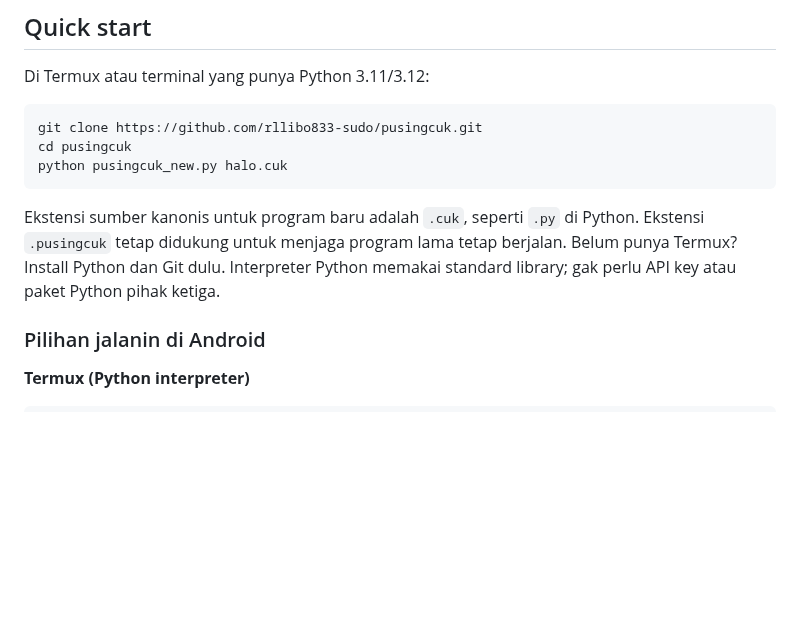
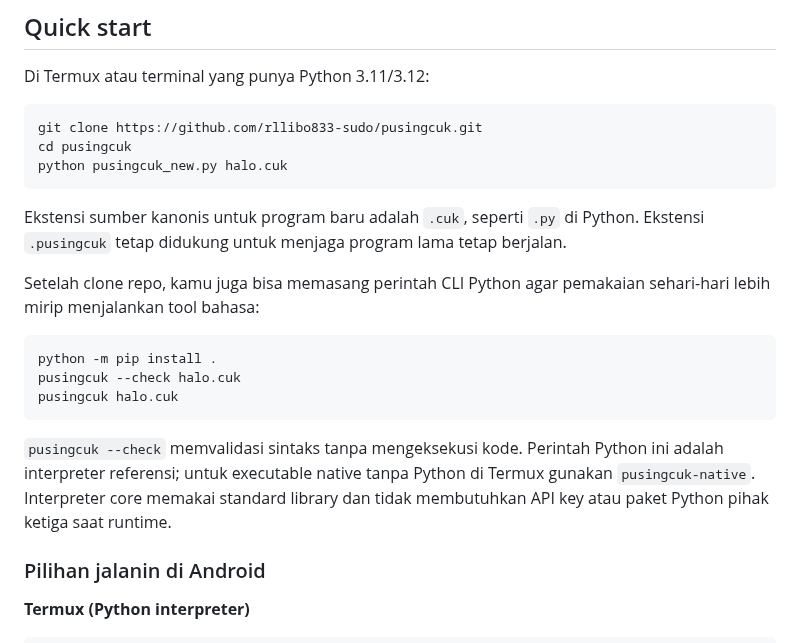
Before and after one commit to rllibo833-sudo/pusingcuk, a Markdown page: README.md, the part around the change. Drawn GitHub-style; blank space fills up the shorter version.

Commit message:
docs(dx): document installable CLI workflow

````diff
--- a/README.md
+++ b/README.md
@@ -27,7 +27,17 @@ cd pusingcuk
 python pusingcuk_new.py halo.cuk
 ```
 
-Ekstensi sumber kanonis untuk program baru adalah `.cuk`, seperti `.py` di Python. Ekstensi `.pusingcuk` tetap didukung untuk menjaga program lama tetap berjalan. Belum punya Termux? Install Python dan Git dulu. Interpreter Python memakai standard library; gak perlu API key atau paket Python pihak ketiga.
+Ekstensi sumber kanonis untuk program baru adalah `.cuk`, seperti `.py` di Python. Ekstensi `.pusingcuk` tetap didukung untuk menjaga program lama tetap berjalan.
+
+Setelah clone repo, kamu juga bisa memasang perintah CLI Python agar pemakaian sehari-hari lebih mirip menjalankan tool bahasa:
+
+```sh
+python -m pip install .
+pusingcuk --check halo.cuk
+pusingcuk halo.cuk
+```
+
+`pusingcuk --check` memvalidasi sintaks tanpa mengeksekusi kode. Perintah Python ini adalah interpreter referensi; untuk executable native tanpa Python di Termux gunakan `pusingcuk-native`. Interpreter core memakai standard library dan tidak membutuhkan API key atau paket Python pihak ketiga saat runtime.
 
 ### Pilihan jalanin di Android
 
````
